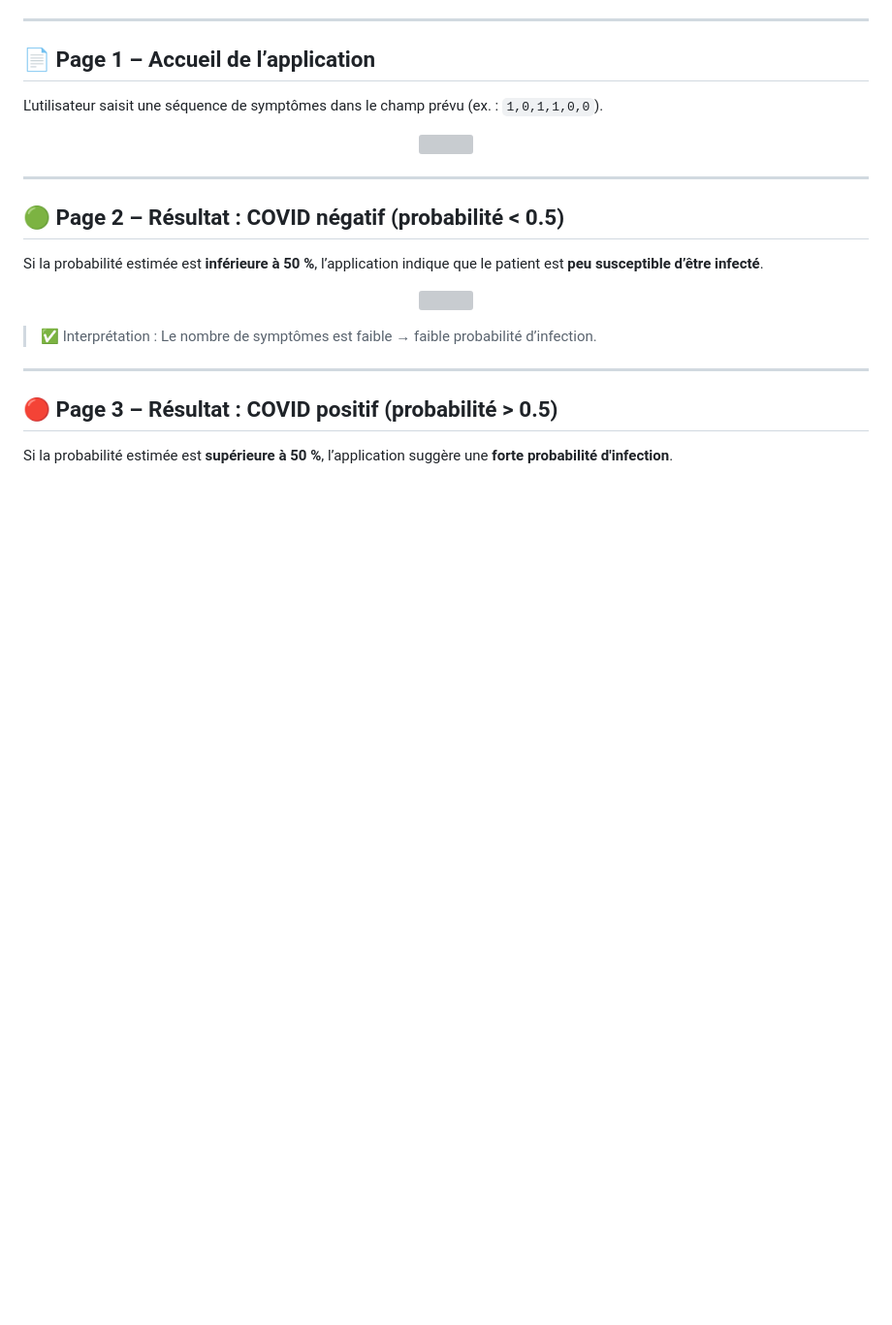
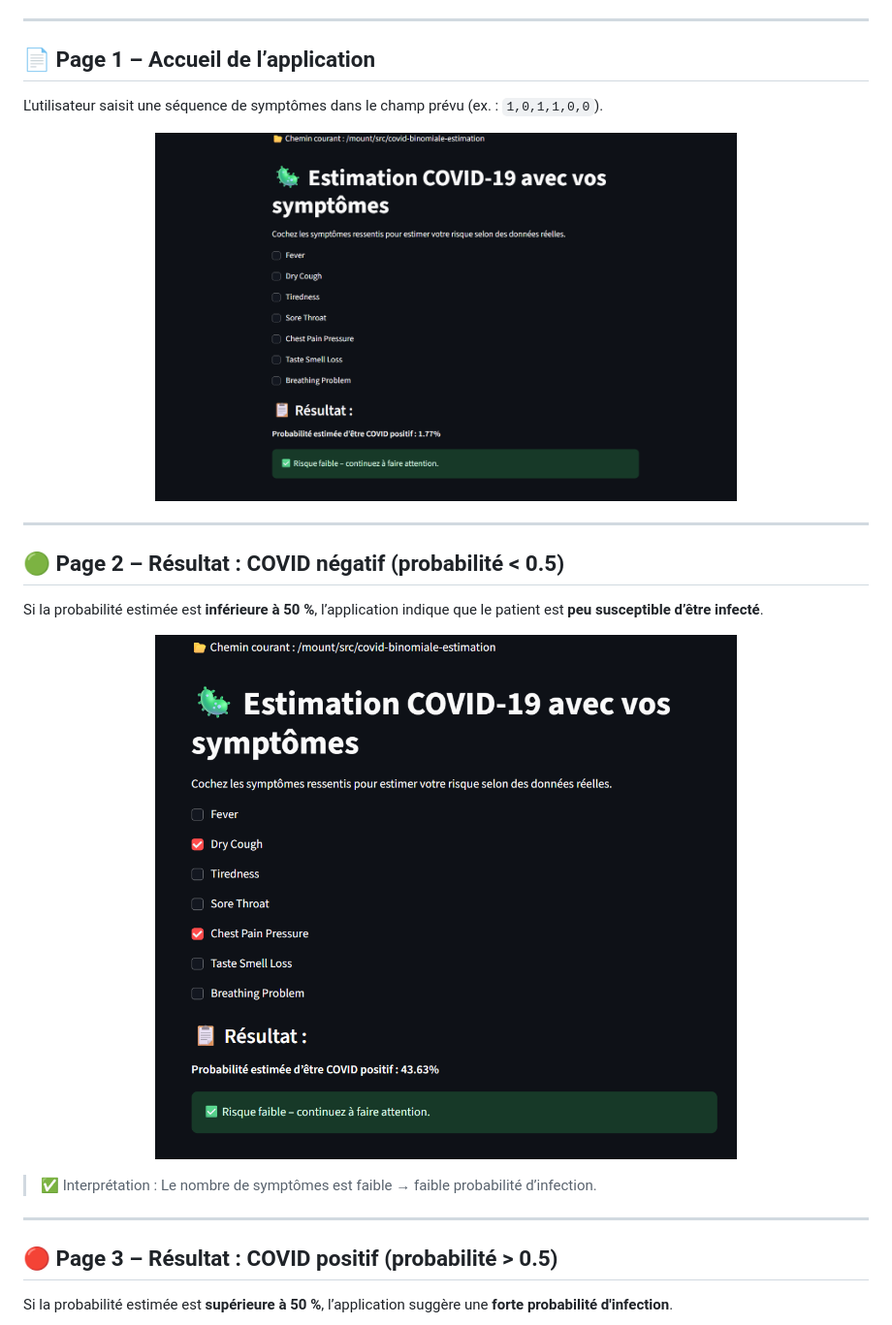
Before and after one commit to lorida0777/COVID-Binomiale-Estimation, a Markdown page: README.md, the part around the change printed below. Shown: that part at 97% size. Drawn GitHub-style; blank space fills up the shorter version; grey boxes are pictures that could not be loaded.

```diff
--- a/README.md
+++ b/README.md
@@ -112,7 +112,7 @@ covid-probability-app/
 L'utilisateur saisit une séquence de symptômes dans le champ prévu (ex. : `1,0,1,1,0,0`).
 
 <p align="center">
-  <img src="résultats/page.png" width="600">
+  <img src="resultats/page.png" width="600">
 </p>
 
 ---
@@ -122,7 +122,7 @@ L'utilisateur saisit une séquence de symptômes dans le champ prévu (ex. : `1,
 Si la probabilité estimée est **inférieure à 50 %**, l’application indique que le patient est **peu susceptible d’être infecté**.
 
 <p align="center">
-  <img src="résultats/neg.png" width="600">
+  <img src="resultats/neg.png" width="600">
 </p>
 
 > ✅ Interprétation : Le nombre de symptômes est faible → faible probabilité d’infection.
```
Also changed, not shown: other parts of README.md (+1 -1 lines).
